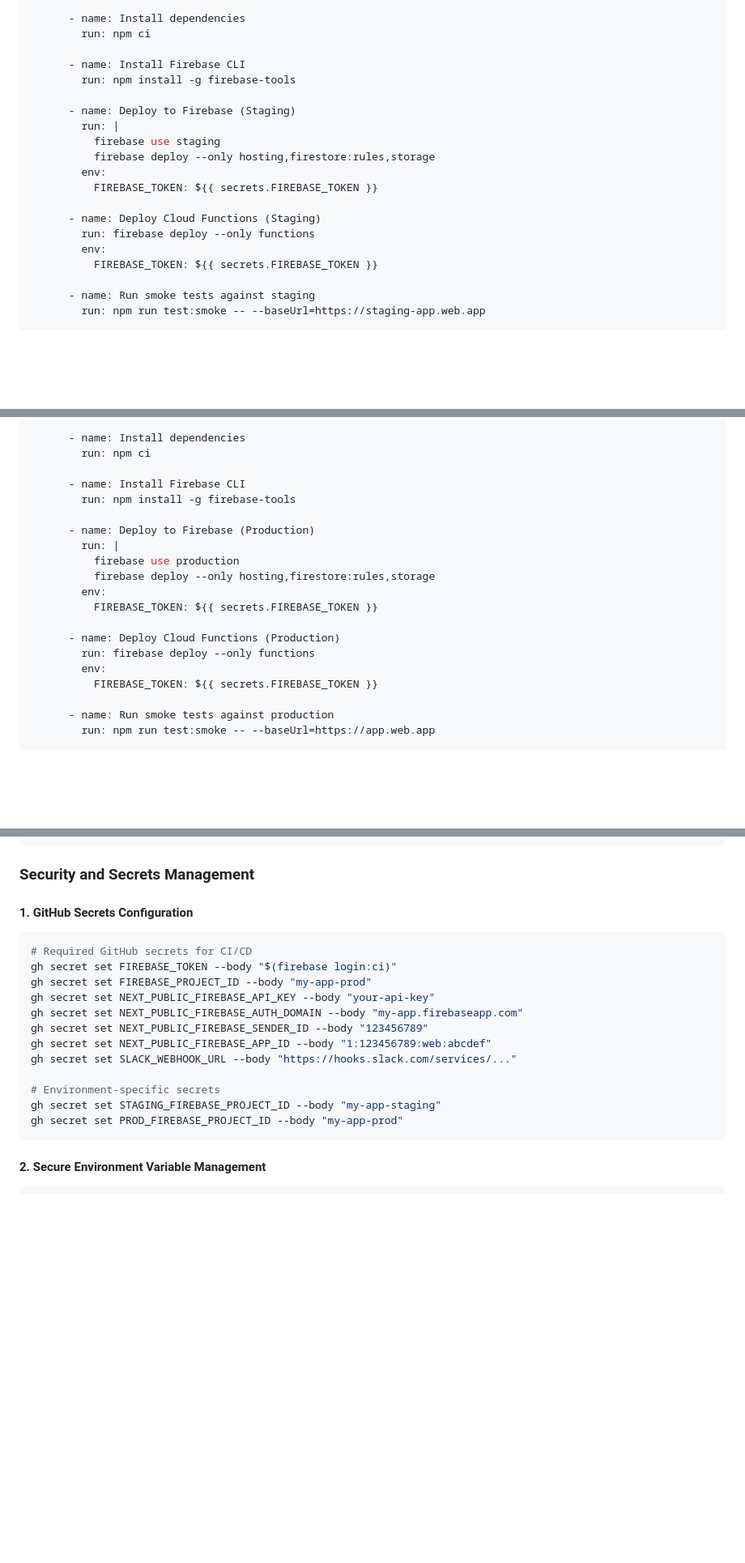
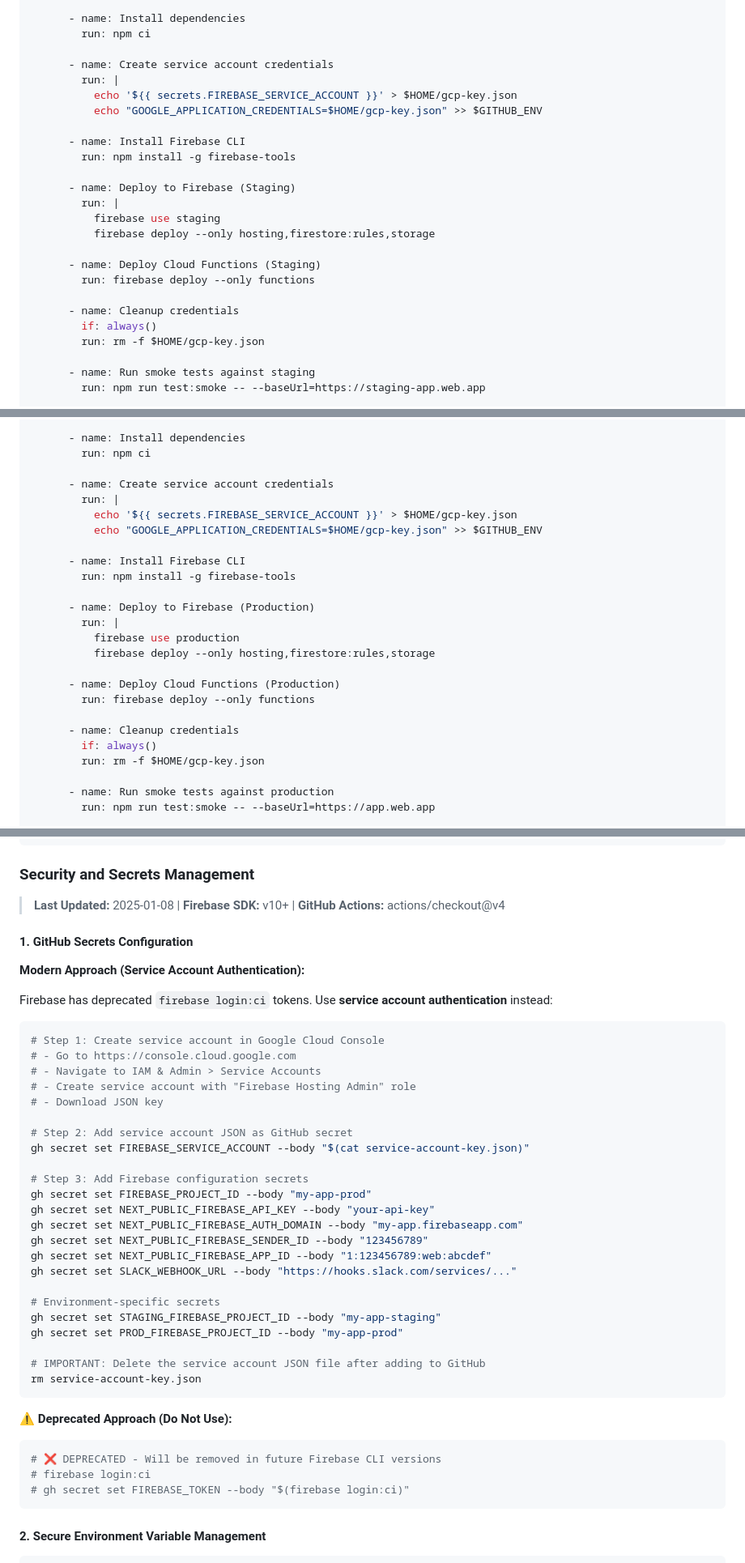
Before and after one commit to tdeknecht/vibe-firebase-website, a Markdown page: .prompts/deployment-cicd.md, 3 parts joined by grey strips. Shown at 81% size. Rendered like a GitHub page; blank space fills up the shorter version.

Commit message:
docs: modernize CI/CD deployment guidance for Firebase
Update deployment-cicd.md with current best practices including
service account authentication, Node 24 LTS, and modern GitHub Actions.

Changes:
- Add metadata header with version tracking and review dates
- Migrate from deprecated firebase login:ci tokens to service accounts
- Update NODE_VERSION from 18 to 24 (LTS until April 2028)
- Add FIREBASE_SERVICE_ACCOUNT authentication pattern
- Add credential cleanup steps for security
- Update GitHub Actions to actions/checkout@v4, setup-node@v4
- Replace manual deployment with FirebaseExtended/action-hosting-deploy@v0
- Add service account setup documentation
- Mark FIREBASE_TOKEN approach as deprecated

This aligns CI/CD guidance with Firebase's current authentication
recommendations and modern GitHub Actions best practices.

🤖 Generated with [Claude Code](https://claude.com/claude-code)

Co-Authored-By: Claude <noreply@anthropic.com>

````diff
--- a/.prompts/deployment-cicd.md
+++ b/.prompts/deployment-cicd.md
@@ -233,6 +235,11 @@ jobs:
       - name: Install dependencies
         run: npm ci
 
+      - name: Create service account credentials
+        run: |
+          echo '${{ secrets.FIREBASE_SERVICE_ACCOUNT }}' > $HOME/gcp-key.json
+          echo "GOOGLE_APPLICATION_CREDENTIALS=$HOME/gcp-key.json" >> $GITHUB_ENV
+
       - name: Install Firebase CLI
         run: npm install -g firebase-tools
 
@@ -240,13 +247,13 @@ jobs:
         run: |
           firebase use staging
           firebase deploy --only hosting,firestore:rules,storage
-        env:
-          FIREBASE_TOKEN: ${{ secrets.FIREBASE_TOKEN }}
 
       - name: Deploy Cloud Functions (Staging)
         run: firebase deploy --only functions
-        env:
-          FIREBASE_TOKEN: ${{ secrets.FIREBASE_TOKEN }}
+
+      - name: Cleanup credentials
+        if: always()
+        run: rm -f $HOME/gcp-key.json
 
       - name: Run smoke tests against staging
         run: npm run test:smoke -- --baseUrl=https://staging-app.web.app
@@ -277,6 +284,11 @@ jobs:
       - name: Install dependencies
         run: npm ci
 
+      - name: Create service account credentials
+        run: |
+          echo '${{ secrets.FIREBASE_SERVICE_ACCOUNT }}' > $HOME/gcp-key.json
+          echo "GOOGLE_APPLICATION_CREDENTIALS=$HOME/gcp-key.json" >> $GITHUB_ENV
+
       - name: Install Firebase CLI
         run: npm install -g firebase-tools
 
@@ -284,13 +296,13 @@ jobs:
         run: |
           firebase use production
           firebase deploy --only hosting,firestore:rules,storage
-        env:
-          FIREBASE_TOKEN: ${{ secrets.FIREBASE_TOKEN }}
 
       - name: Deploy Cloud Functions (Production)
         run: firebase deploy --only functions
-        env:
-          FIREBASE_TOKEN: ${{ secrets.FIREBASE_TOKEN }}
+
+      - name: Cleanup credentials
+        if: always()
+        run: rm -f $HOME/gcp-key.json
 
       - name: Run smoke tests against production
         run: npm run test:smoke -- --baseUrl=https://app.web.app
@@ -681,10 +694,25 @@ interface CanaryMetrics {
 
 ### Security and Secrets Management
 
+> **Last Updated:** 2025-01-08 | **Firebase SDK:** v10+ | **GitHub Actions:** actions/checkout@v4
+
 #### 1. GitHub Secrets Configuration
+
+**Modern Approach (Service Account Authentication):**
+
+Firebase has deprecated `firebase login:ci` tokens. Use **service account authentication** instead:
+
 ```bash
-# Required GitHub secrets for CI/CD
-gh secret set FIREBASE_TOKEN --body "$(firebase login:ci)"
+# Step 1: Create service account in Google Cloud Console
+# - Go to https://console.cloud.google.com
+# - Navigate to IAM & Admin > Service Accounts
+# - Create service account with "Firebase Hosting Admin" role
+# - Download JSON key
+
+# Step 2: Add service account JSON as GitHub secret
+gh secret set FIREBASE_SERVICE_ACCOUNT --body "$(cat service-account-key.json)"
+
+# Step 3: Add Firebase configuration secrets
 gh secret set FIREBASE_PROJECT_ID --body "my-app-prod"
 gh secret set NEXT_PUBLIC_FIREBASE_API_KEY --body "your-api-key"
 gh secret set NEXT_PUBLIC_FIREBASE_AUTH_DOMAIN --body "my-app.firebaseapp.com"
@@ -695,6 +723,16 @@ gh secret set SLACK_WEBHOOK_URL --body "https://hooks.slack.com/services/..."
 # Environment-specific secrets
 gh secret set STAGING_FIREBASE_PROJECT_ID --body "my-app-staging"
 gh secret set PROD_FIREBASE_PROJECT_ID --body "my-app-prod"
+
+# IMPORTANT: Delete the service account JSON file after adding to GitHub
+rm service-account-key.json
+```
+
+**⚠️ Deprecated Approach (Do Not Use):**
+```bash
+# ❌ DEPRECATED - Will be removed in future Firebase CLI versions
+# firebase login:ci
+# gh secret set FIREBASE_TOKEN --body "$(firebase login:ci)"
 ```
 
 #### 2. Secure Environment Variable Management
````
Also changed, not shown: other parts of .prompts/deployment-cicd.md (+13 -10 lines).
